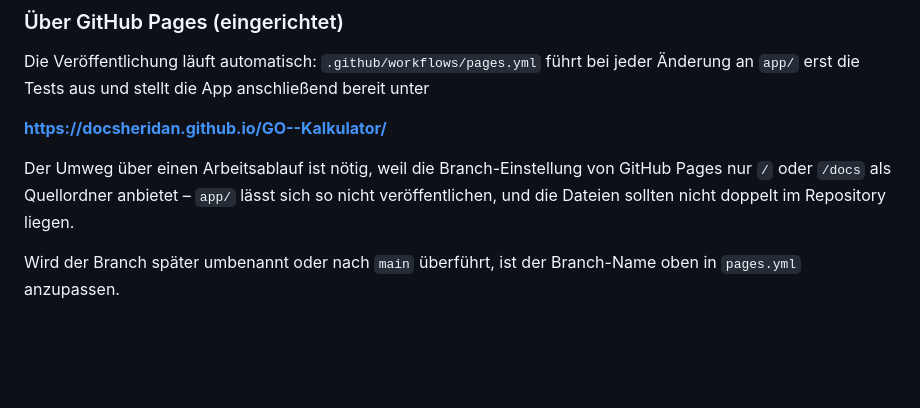
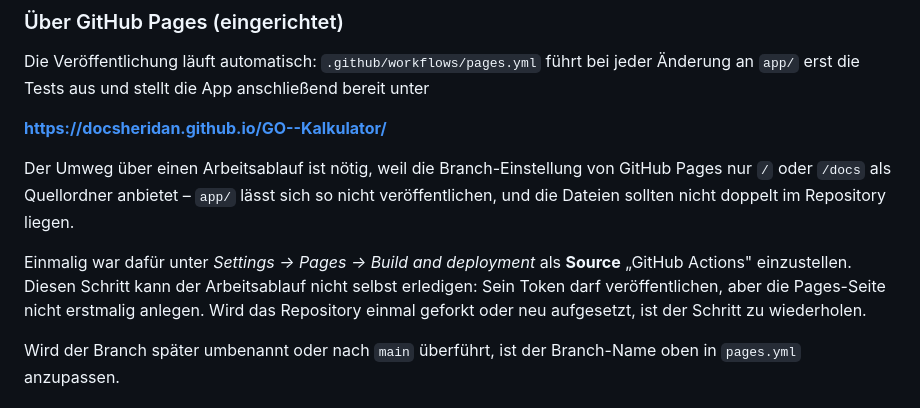
Before and after one commit to DocSheridan/GO--Kalkulator, a Markdown page: app/README.md, the part around the change. Rendered like a GitHub page; blank space fills up the shorter version.

Commit message:
Einmaligen Einrichtungsschritt für GitHub Pages dokumentieren
Der Arbeitsablauf kann die Pages-Seite nicht selbst anlegen - sein Token darf
veröffentlichen, aber nicht erstellen. Die einmalige Umstellung auf Source
"GitHub Actions" ist deshalb in app/README.md festgehalten.

Co-Authored-By: Claude Opus 5 <noreply@anthropic.com>
Claude-Session: https://claude.ai/code/session_01CNGbDgujvfgsXmdd43Jy36

```diff
--- a/app/README.md
+++ b/app/README.md
@@ -24,6 +24,12 @@ Der Umweg über einen Arbeitsablauf ist nötig, weil die Branch-Einstellung von
 GitHub Pages nur `/` oder `/docs` als Quellordner anbietet – `app/` lässt sich
 so nicht veröffentlichen, und die Dateien sollten nicht doppelt im Repository
 liegen.
+
+Einmalig war dafür unter *Settings → Pages → Build and deployment* als **Source**
+„GitHub Actions" einzustellen. Diesen Schritt kann der Arbeitsablauf nicht selbst
+erledigen: Sein Token darf veröffentlichen, aber die Pages-Seite nicht erstmalig
+anlegen. Wird das Repository einmal geforkt oder neu aufgesetzt, ist der Schritt
+zu wiederholen.
 
 Wird der Branch später umbenannt oder nach `main` überführt, ist der
 Branch-Name oben in `pages.yml` anzupassen.
```
